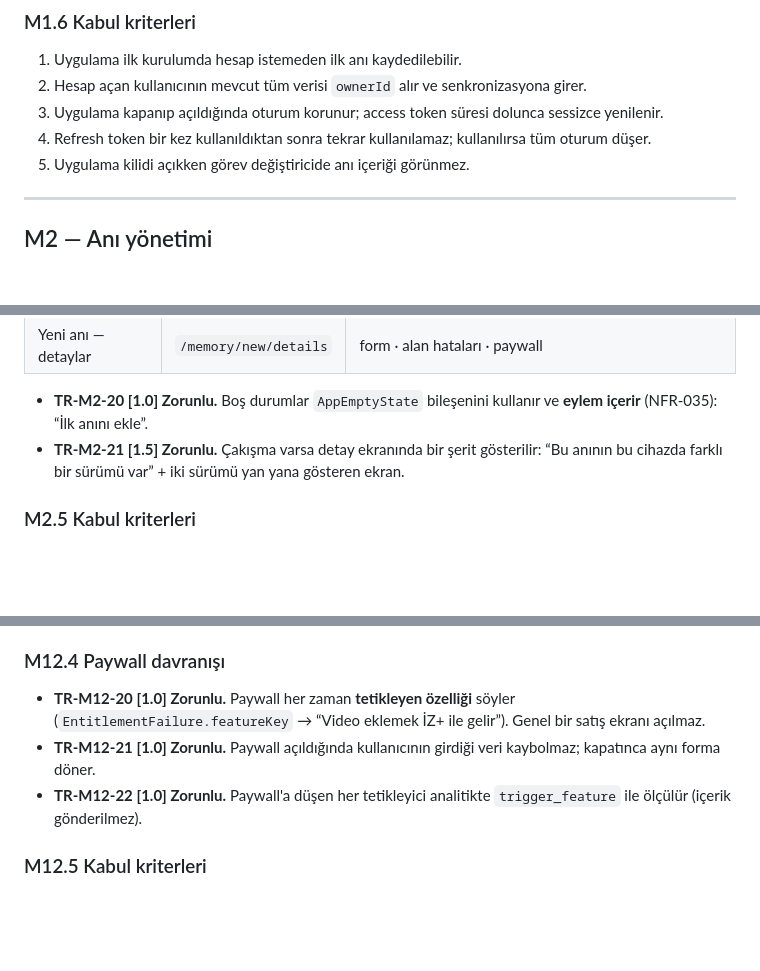
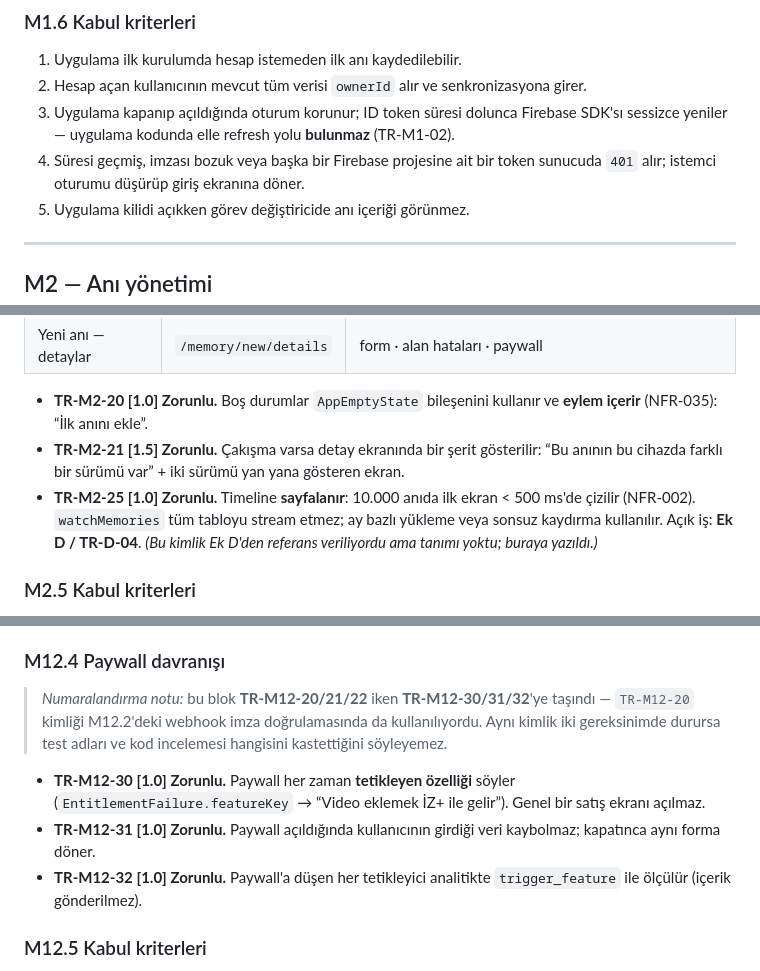
Before and after one commit to Ebrardemir/Iz, a Markdown page: TEKNIK_GEREKSINIM_DOKUMANI.md, 3 parts joined by grey strips. Rendered like a GitHub page; blank space fills up the shorter version.

Commit message:
TRD'deki tutarsızlıkları düzelt
Kod incelemesinde çıkan dört kayıt hatası. İçerik kararları değişmiyor,
yalnız belge kendi içinde tutarlı hale geliyor.

- TR-M12-20 kimliği iki farklı gereksinimde kullanılıyordu (M12.2 webhook
  imza doğrulaması ve M12.4 paywall davranışı). Aynı kimlik iki yerde
  durursa test adı ve kod incelemesi hangisini kastettiğini söyleyemez.
  Paywall bloğu TR-M12-30/31/32'ye taşındı.

- TR-M2-25 Ek D'den referans veriliyordu ama hiç tanımlanmamıştı.
  M2.4'e gerçek madde olarak yazıldı (timeline sayfalama, NFR-002).

- M1.6 kabul kriteri 4 refresh token rotasyonu istiyordu; bu ADR-B06 ile
  birlikte düşmüştü. TR-M1-02 zaten "elle refresh mantığı yazılmaz" diyor.
  Kriter, sunucunun token reddetme davranışını sınayacak şekilde yazıldı.

- M13.1 başlığı "şema v5" diyordu ama Ek A sync tablolarını v7'ye koyuyor.
  Şema kütüğünün tek kaynağı Ek A; başlık ona bağlandı.

Co-Authored-By: Claude Opus 5 (1M context) <noreply@anthropic.com>
Claude-Session: https://claude.ai/code/session_01FUX5Chahf2mdaeQSbTusQR

```diff
--- a/TEKNIK_GEREKSINIM_DOKUMANI.md
+++ b/TEKNIK_GEREKSINIM_DOKUMANI.md
@@ -211,8 +211,10 @@ Mevcut ve **değişmeyecek**: [`AuthRepository`](iz/lib/features/auth/domain/rep
 
 1. Uygulama ilk kurulumda hesap istemeden ilk anı kaydedilebilir.
 2. Hesap açan kullanıcının mevcut tüm verisi `ownerId` alır ve senkronizasyona girer.
-3. Uygulama kapanıp açıldığında oturum korunur; access token süresi dolunca sessizce yenilenir.
-4. Refresh token bir kez kullanıldıktan sonra tekrar kullanılamaz; kullanılırsa tüm oturum düşer.
+3. Uygulama kapanıp açıldığında oturum korunur; ID token süresi dolunca Firebase SDK'sı
+   sessizce yeniler — uygulama kodunda elle refresh yolu **bulunmaz** (TR-M1-02).
+4. Süresi geçmiş, imzası bozuk veya başka bir Firebase projesine ait bir token sunucuda
+   `401` alır; istemci oturumu düşürüp giriş ekranına döner.
 5. Uygulama kilidi açıkken görev değiştiricide anı içeriği görünmez.
 
 ---
@@ -289,6 +291,10 @@ Mevcut ve **değişmeyecek**: [`AuthRepository`](iz/lib/features/auth/domain/rep
   (NFR-035): “İlk anını ekle”.
 - **TR-M2-21 [1.5] Zorunlu.** Çakışma varsa detay ekranında bir şerit gösterilir:
   “Bu anının bu cihazda farklı bir sürümü var” + iki sürümü yan yana gösteren ekran.
+- **TR-M2-25 [1.0] Zorunlu.** Timeline **sayfalanır**: 10.000 anıda ilk ekran < 500 ms'de
+  çizilir (NFR-002). `watchMemories` tüm tabloyu stream etmez; ay bazlı yükleme veya
+  sonsuz kaydırma kullanılır. Açık iş: **Ek D / TR-D-04**.
+  *(Bu kimlik Ek D'den referans veriliyordu ama tanımı yoktu; buraya yazıldı.)*
 
 ### M2.5 Kabul kriterleri
 
@@ -807,11 +813,15 @@ doğrulayıcımıza güvenmek gereksiz bir risk.
 
 ### M12.4 Paywall davranışı
 
-- **TR-M12-20 [1.0] Zorunlu.** Paywall her zaman **tetikleyen özelliği** söyler
+> *Numaralandırma notu:* bu blok **TR-M12-20/21/22** iken **TR-M12-30/31/32**'ye taşındı —
+> `TR-M12-20` kimliği M12.2'deki webhook imza doğrulamasında da kullanılıyordu. Aynı kimlik
+> iki gereksinimde durursa test adları ve kod incelemesi hangisini kastettiğini söyleyemez.
+
+- **TR-M12-30 [1.0] Zorunlu.** Paywall her zaman **tetikleyen özelliği** söyler
   (`EntitlementFailure.featureKey` → “Video eklemek İZ+ ile gelir”). Genel bir satış ekranı açılmaz.
-- **TR-M12-21 [1.0] Zorunlu.** Paywall açıldığında kullanıcının girdiği veri kaybolmaz;
+- **TR-M12-31 [1.0] Zorunlu.** Paywall açıldığında kullanıcının girdiği veri kaybolmaz;
   kapatınca aynı forma döner.
-- **TR-M12-22 [1.0] Zorunlu.** Paywall'a düşen her tetikleyici analitikte `trigger_feature` ile
+- **TR-M12-32 [1.0] Zorunlu.** Paywall'a düşen her tetikleyici analitikte `trigger_feature` ile
   ölçülür (içerik gönderilmez).
 
 ### M12.5 Kabul kriterleri
```
Also changed, not shown: other parts of TEKNIK_GEREKSINIM_DOKUMANI.md (+1 -1 lines).
